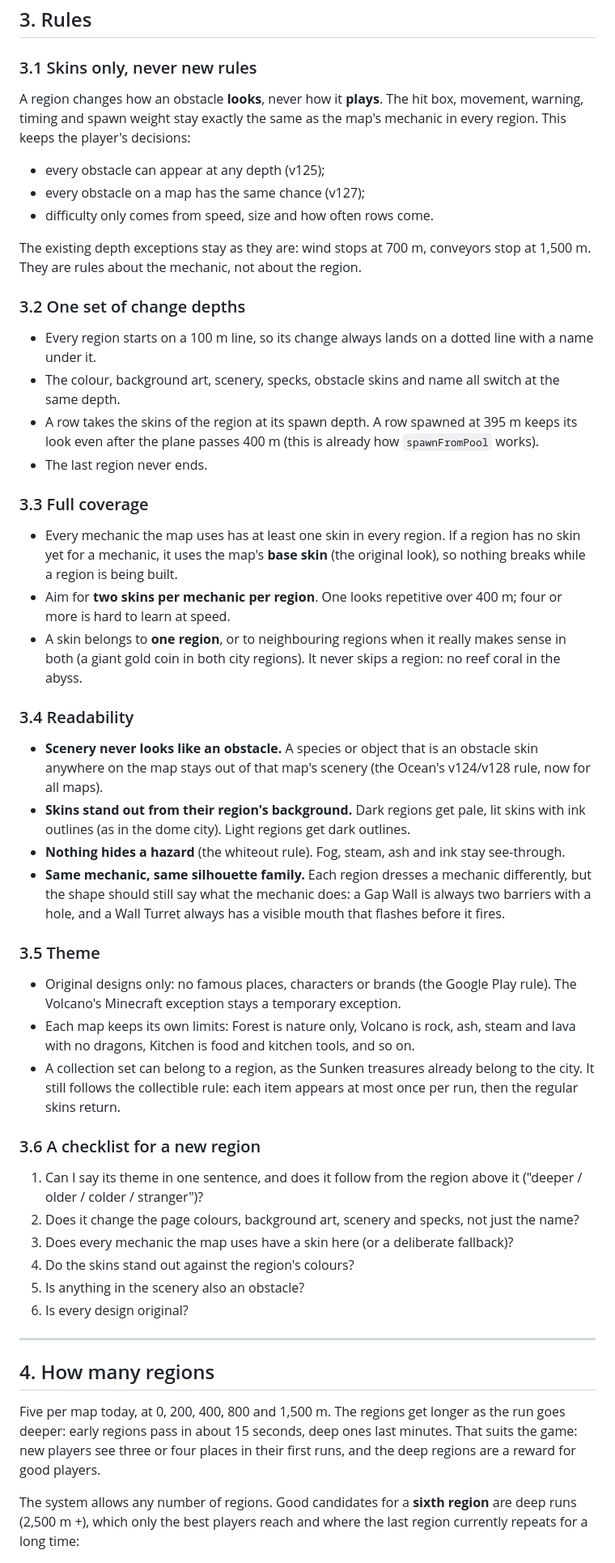
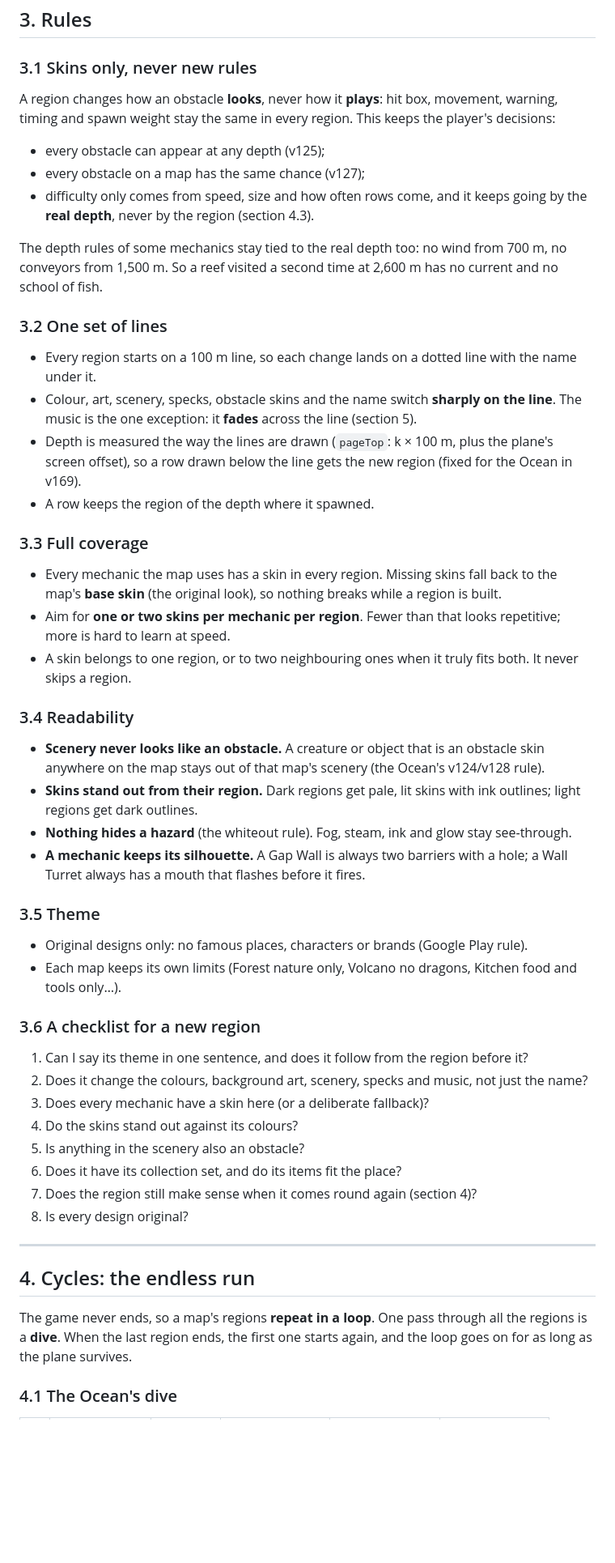
Before and after one commit to vibecoding3/airplane, a Markdown page: design/regions.md, the part around one of its changes. Shown at 81% size. Drawn GitHub-style; blank space fills up the shorter version.

```diff
--- a/design/regions.md
+++ b/design/regions.md
@@ -44,48 +43,49 @@ A region is one row in a map's table. Everything the game shows at a depth comes
 ## 3. Rules
 
 ### 3.1 Skins only, never new rules
-A region changes how an obstacle **looks**, never how it **plays**. The hit box, movement, warning, timing and spawn weight stay exactly the same as the map's mechanic in every region. This keeps the player's decisions:
+A region changes how an obstacle **looks**, never how it **plays**: hit box, movement, warning, timing and spawn weight stay the same in every region. This keeps the player's decisions:
 - every obstacle can appear at any depth (v125);
 - every obstacle on a map has the same chance (v127);
-- difficulty only comes from speed, size and how often rows come.
+- difficulty only comes from speed, size and how often rows come, and it keeps going by the **real depth**, never by the region (section 4.3).
 
-The existing depth exceptions stay as they are: wind stops at 700 m, conveyors stop at 1,500 m. They are rules about the mechanic, not about the region.
+The depth rules of some mechanics stay tied to the real depth too: no wind from 700 m, no conveyors from 1,500 m. So a reef visited a second time at 2,600 m has no current and no school of fish.
 
-### 3.2 One set of change depths
-- Every region starts on a 100 m line, so its change always lands on a dotted line with a name under it.
-- The colour, background art, scenery, specks, obstacle skins and name all switch at the same depth.
-- A row takes the skins of the region at its spawn depth. A row spawned at 395 m keeps its look even after the plane passes 400 m (this is already how `spawnFromPool` works).
-- The last region never ends.
+### 3.2 One set of lines
+- Every region starts on a 100 m line, so each change lands on a dotted line with the name under it.
+- Colour, art, scenery, specks, obstacle skins and the name switch **sharply on the line**. The music is the one exception: it **fades** across the line (section 5).
+- Depth is measured the way the lines are drawn (`pageTop`: k × 100 m, plus the plane's screen offset), so a row drawn below the line gets the new region (fixed for the Ocean in v169).
+- A row keeps the region of the depth where it spawned.
 
 ### 3.3 Full coverage
-- Every mechanic the map uses has at least one skin in every region. If a region has no skin yet for a mechanic, it uses the map's **base skin** (the original look), so nothing breaks while a region is being built.
-- Aim for **two skins per mechanic per region**. One looks repetitive over 400 m; four or more is hard to learn at speed.
-- A skin belongs to **one region**, or to neighbouring regions when it really makes sense in both (a giant gold coin in both city regions). It never skips a region: no reef coral in the abyss.
+- Every mechanic the map uses has a skin in every region. Missing skins fall back to the map's **base skin** (the original look), so nothing breaks while a region is built.
+- Aim for **one or two skins per mechanic per region**. Fewer than that looks repetitive; more is hard to learn at speed.
+- A skin belongs to one region, or to two neighbouring ones when it truly fits both. It never skips a region.
 
 ### 3.4 Readability
-- **Scenery never looks like an obstacle.** A species or object that is an obstacle skin anywhere on the map stays out of that map's scenery (the Ocean's v124/v128 rule, now for all maps).
-- **Skins stand out from their region's background.** Dark regions get pale, lit skins with ink outlines (as in the dome city). Light regions get dark outlines.
-- **Nothing hides a hazard** (the whiteout rule). Fog, steam, ash and ink stay see-through.
-- **Same mechanic, same silhouette family.** Each region dresses a mechanic differently, but the shape should still say what the mechanic does: a Gap Wall is always two barriers with a hole, and a Wall Turret always has a visible mouth that flashes before it fires.
+- **Scenery never looks like an obstacle.** A creature or object that is an obstacle skin anywhere on the map stays out of that map's scenery (the Ocean's v124/v128 rule).
+- **Skins stand out from their region.** Dark regions get pale, lit skins with ink outlines; light regions get dark outlines.
+- **Nothing hides a hazard** (the whiteout rule). Fog, steam, ink and glow stay see-through.
+- **A mechanic keeps its silhouette.** A Gap Wall is always two barriers with a hole; a Wall Turret always has a mouth that flashes before it fires.
 
 ### 3.5 Theme
-- Original designs only: no famous places, characters or brands (the Google Play rule). The Volcano's Minecraft exception stays a temporary exception.
-- Each map keeps its own limits: Forest is nature only, Volcano is rock, ash, steam and lava with no dragons, Kitchen is food and kitchen tools, and so on.
-- A collection set can belong to a region, as the Sunken treasures already belong to the city. It still follows the collectible rule: each item appears at most once per run, then the regular skins return.
+- Original designs only: no famous places, characters or brands (Google Play rule).
+- Each map keeps its own limits (Forest nature only, Volcano no dragons, Kitchen food and tools only…).
 
 ### 3.6 A checklist for a new region
-1. Can I say its theme in one sentence, and does it follow from the region above it ("deeper / older / colder / stranger")?
-2. Does it change the page colours, background art, scenery and specks, not just the name?
-3. Does every mechanic the map uses have a skin here (or a deliberate fallback)?
-4. Do the skins stand out against the region's colours?
+1. Can I say its theme in one sentence, and does it follow from the region before it?
+2. Does it change the colours, background art, scenery, specks and music, not just the name?
+3. Does every mechanic have a skin here (or a deliberate fallback)?
+4. Do the skins stand out against its colours?
 5. Is anything in the scenery also an obstacle?
-6. Is every design original?
+6. Does it have its collection set, and do its items fit the place?
+7. Does the region still make sense when it comes round again (section 4)?
+8. Is every design original?
 
 ---
 
-## 4. How many regions
+## 4. Cycles: the endless run
 
-Five per map today, at 0, 200, 400, 800 and 1,500 m. The regions get longer as the run goes deeper: early regions pass in about 15 seconds, deep ones last minutes. That suits the game: new players see three or four places in their first runs, and the deep regions are a reward for good players.
+The game never ends, so a map's regions **repeat in a loop**. One pass through all the regions is a **dive**. When the last region ends, the first one starts again, and the loop goes on for as long as the plane survives.
 
-The system allows any number of regions. Good candidates for a **sixth region** are deep runs (2,500 m +), which only the best players reach and where the last region currently repeats for a long time:
+### 4.1 The Ocean's dive
 
```
Also changed, not shown: other parts of design/regions.md (+188 -199 lines), README.md (+1 -1 lines).
